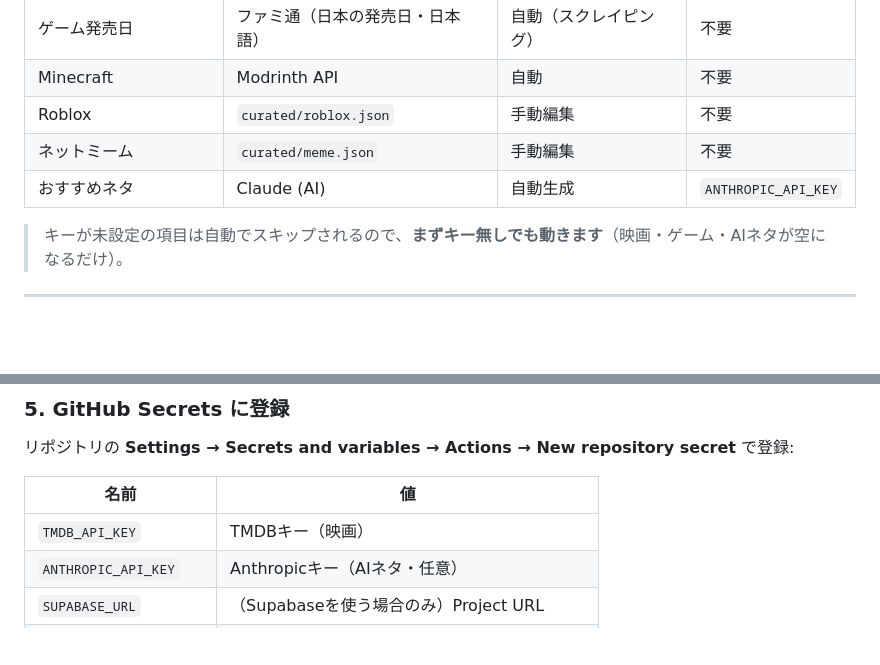
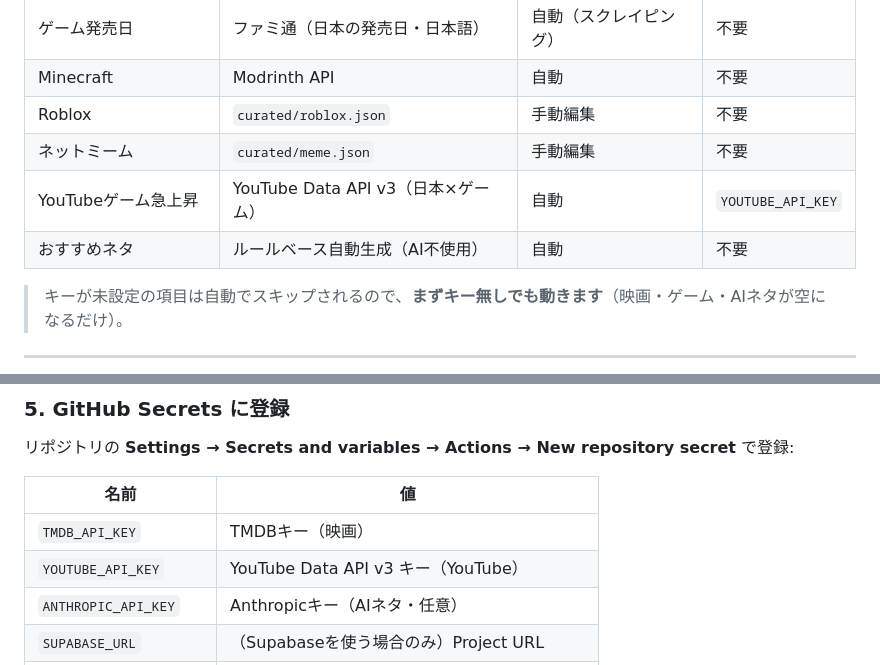
Before and after one commit to maturihina0303-lang/oniworks, a Markdown page: README.md, 2 parts joined by grey strips. Drawn GitHub-style; blank space fills up the shorter version.

Commit message:
README更新(YouTube追記)
Co-Authored-By: Claude Opus 4.8 <noreply@anthropic.com>

```diff
--- a/README.md
+++ b/README.md
@@ -31,7 +31,8 @@
 | Minecraft | Modrinth API | 自動 | 不要 |
 | Roblox | `curated/roblox.json` | 手動編集 | 不要 |
 | ネットミーム | `curated/meme.json` | 手動編集 | 不要 |
-| おすすめネタ | Claude (AI) | 自動生成 | `ANTHROPIC_API_KEY` |
+| YouTubeゲーム急上昇 | YouTube Data API v3（日本×ゲーム） | 自動 | `YOUTUBE_API_KEY` |
+| おすすめネタ | ルールベース自動生成（AI不使用） | 自動 | 不要 |
 
 > キーが未設定の項目は自動でスキップされるので、**まずキー無しでも動きます**（映画・ゲーム・AIネタが空になるだけ）。
 
@@ -113,6 +114,7 @@ window.ONIWORKS_CONFIG = {
 | 名前 | 値 |
 |---|---|
 | `TMDB_API_KEY` | TMDBキー（映画） |
+| `YOUTUBE_API_KEY` | YouTube Data API v3 キー（YouTube） |
 | `ANTHROPIC_API_KEY` | Anthropicキー（AIネタ・任意） |
 | `SUPABASE_URL` | （Supabaseを使う場合のみ）Project URL |
 | `SUPABASE_SERVICE_KEY` | （Supabaseを使う場合のみ）service_role キー |
```
